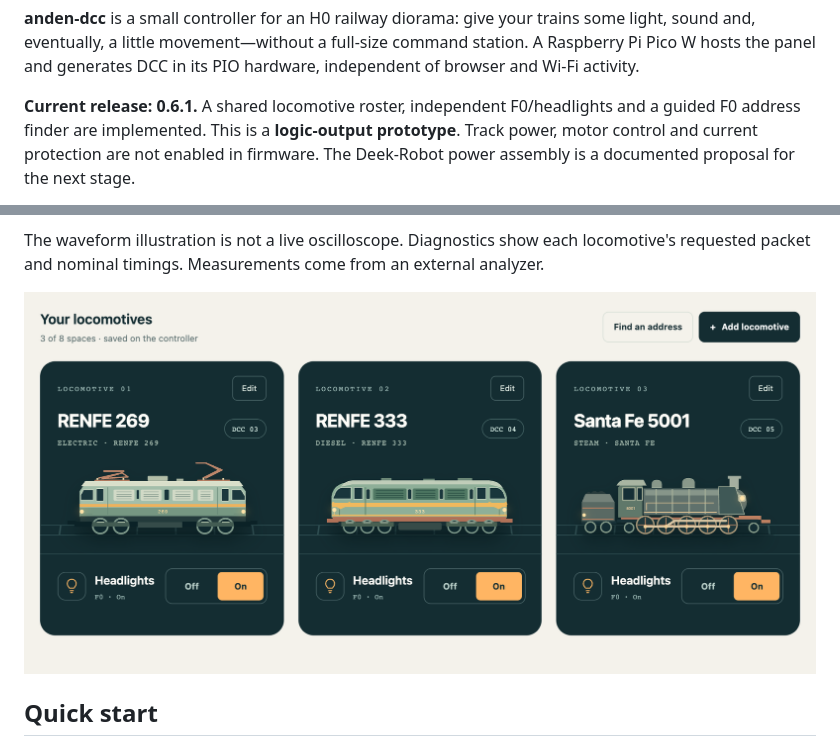
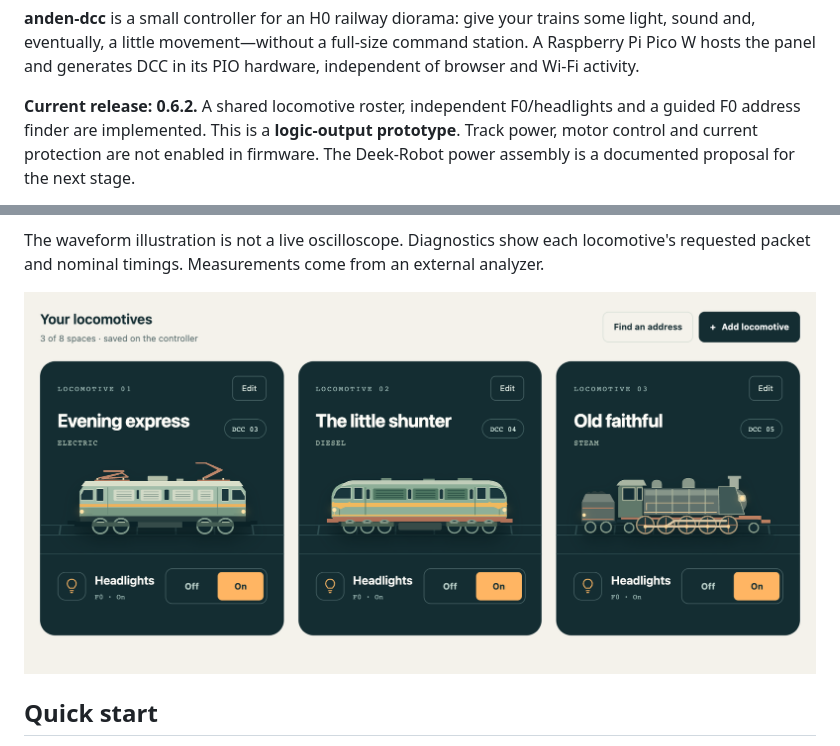
Before and after one commit to laullon/anden-dcc, a Markdown page: README.md, 2 parts joined by grey strips. GitHub-like rendering; pictures changed too: assets/loco-types.png.

```diff
--- a/README.md
+++ b/README.md
@@ -19,7 +19,7 @@ some light, sound and, eventually, a little movement—without a full-size comma
 station. A Raspberry Pi Pico W hosts the panel and generates DCC in its PIO
 hardware, independent of browser and Wi-Fi activity.
 
-**Current release: 0.6.1.** A shared locomotive roster, independent F0/headlights
+**Current release: 0.6.2.** A shared locomotive roster, independent F0/headlights
 and a guided F0 address finder are implemented. This is a **logic-output prototype**. Track
 power, motor control and current protection are not enabled in firmware. The
 Deek-Robot power assembly is a documented proposal for the next stage.
```
Also changed, not shown: docs/LOCO-ART.md (+3 -1 lines), docs/VALIDATION.md (+11 -1 lines), 7 other files.
